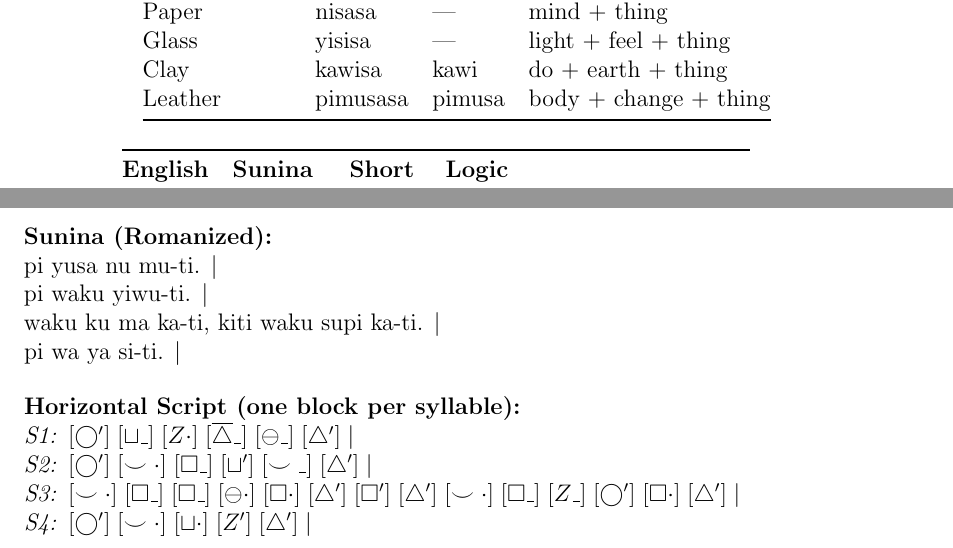
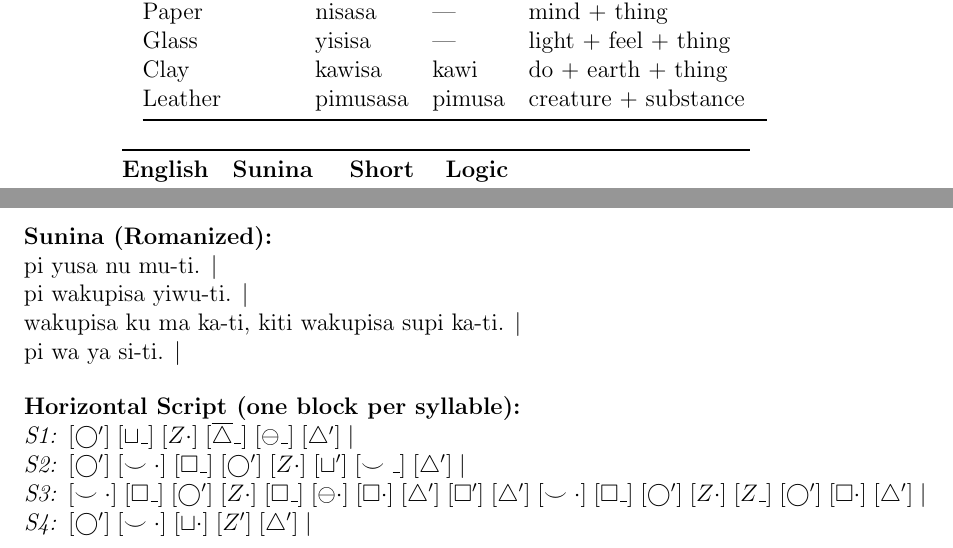
Before and after one commit to omnikingzeno/Sunina, a LaTeX document (sunina.tex): two parts of pages 23 and 26 of 26, joined at a grey line, cut so that both start at the same text. Compiled offline with pdfLaTeX.

Commit message:
docs: update vocabulary and definitions in Sunina documentation

```diff
--- a/sunina.tex
+++ b/sunina.tex
@@ -899,7 +899,7 @@ Cloth / Fabric & kisasa & --- & bond + thing \\
 Paper & nisasa & --- & mind + thing \\
 Glass & yisisa & --- & light + feel + thing \\
 Clay & kawisa & kawi & do + earth + thing \\
-Leather & pimusasa & pimusa & body + change + thing \\
+Leather & pimusasa & pimusa & creature + substance \\
 \bottomrule
 \end{tabular}
 
@@ -1044,15 +1044,15 @@ The person walked to the water. The person saw a fierce creature. The creature d
 \vspace{0.5em}
 \textbf{Sunina (Romanized):} \\
 pi yusa nu mu-ti. $|$ \\
-pi waku yiwu-ti. $|$ \\
-waku ku ma ka-ti, kiti waku supi ka-ti. $|$ \\
+pi wakupisa yiwu-ti. $|$ \\
+wakupisa ku ma ka-ti, kiti wakupisa supi ka-ti. $|$ \\
 pi wa ya si-ti. $|$
 
 \vspace{0.5em}
 \textbf{Horizontal Script (one block per syllable):} \\
 \textit{S1:} $[\bigcirc'] \; [\sqcup\_] \; [Z\cdot] \; [\overline{\triangle}\_] \; [\ominus\_] \; [\triangle'] \mid$ \\
-\textit{S2:} $[\bigcirc'] \; [\smile\cdot] \; [\square\_] \; [\sqcup'] \; [\smile\_] \; [\triangle'] \mid$ \\
-\textit{S3:} $[\smile\cdot] \; [\square\_] \; [\square\_] \; [\ominus\cdot] \; [\square\cdot] \; [\triangle'] \; [\square'] \; [\triangle'] \; [\smile\cdot] \; [\square\_] \; [Z\_] \; [\bigcirc'] \; [\square\cdot] \; [\triangle'] \mid$ \\
+\textit{S2:} $[\bigcirc'] \; [\smile\cdot] \; [\square\_] \; [\bigcirc'] \; [Z\cdot] \; [\sqcup'] \; [\smile\_] \; [\triangle'] \mid$ \\
+\textit{S3:} $[\smile\cdot] \; [\square\_] \; [\bigcirc'] \; [Z\cdot] \; [\square\_] \; [\ominus\cdot] \; [\square\cdot] \; [\triangle'] \; [\square'] \; [\triangle'] \; [\smile\cdot] \; [\square\_] \; [\bigcirc'] \; [Z\cdot] \; [Z\_] \; [\bigcirc'] \; [\square\cdot] \; [\triangle'] \mid$ \\
 \textit{S4:} $[\bigcirc'] \; [\smile\cdot] \; [\sqcup\cdot] \; [Z'] \; [\triangle'] \mid$
 
 \end{document}
```
Also changed, not shown: sunina.pdf, sunina.tex (16 more changed lines), 1 other file.
